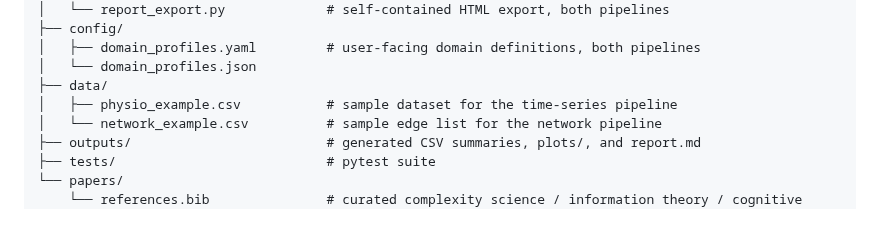
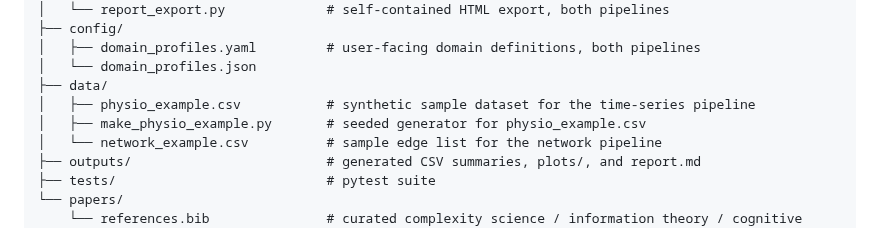
Before and after one commit to PJAllen5/complexity-engine, a Markdown page: README.md, the part around the change. Drawn GitHub-style.

```diff
--- a/README.md
+++ b/README.md
@@ -122,7 +122,8 @@ complexity-engine/
 │   ├── domain_profiles.yaml         # user-facing domain definitions, both pipelines
 │   └── domain_profiles.json
 ├── data/
-│   ├── physio_example.csv           # sample dataset for the time-series pipeline
+│   ├── physio_example.csv           # synthetic sample dataset for the time-series pipeline
+│   ├── make_physio_example.py       # seeded generator for physio_example.csv
 │   └── network_example.csv          # sample edge list for the network pipeline
 ├── outputs/                         # generated CSV summaries, plots/, and report.md
 ├── tests/                           # pytest suite
```
Also changed, not shown: outputs/report.md (+13 -15 lines), outputs/plots/signal_complexity_metrics.png, outputs/plots/signal_condition_comparison.png, 7 other files.
